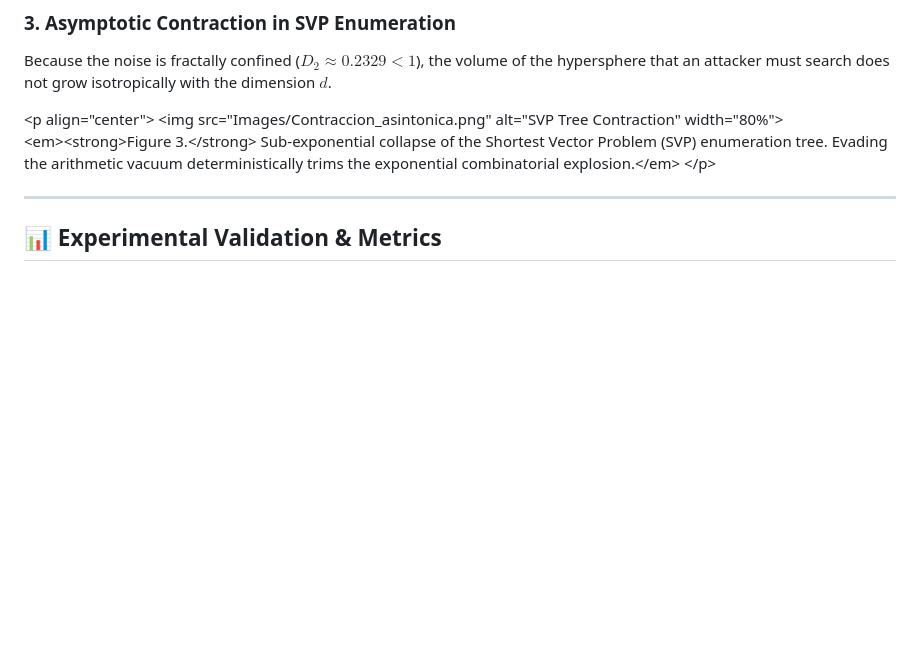
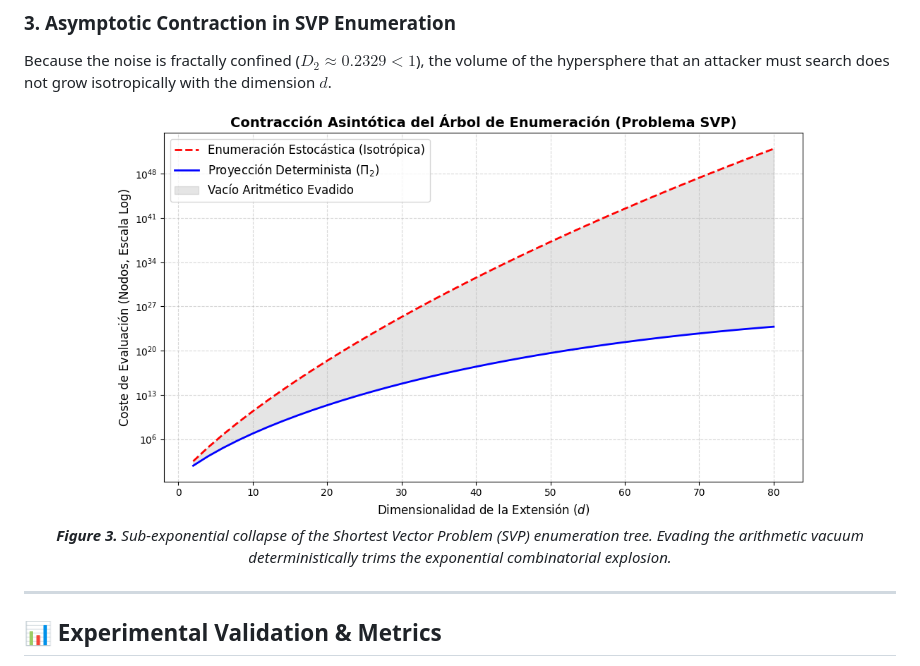
Before and after one commit to NachoPeinador/Cyclotomic-Sieves-LWE, a Markdown page: README_en.md, the part around the change. Rendered like a GitHub page; blank space fills up the shorter version.

```diff
--- a/README_en.md
+++ b/README_en.md
@@ -88,11 +88,11 @@ If Ring-LWE were truly secure under maximum entropy assumptions, its covariance
 
 Because the noise is fractally confined ($D_2 \approx 0.2329 < 1$), the volume of the hypersphere that an attacker must search does not grow isotropically with the dimension $d$.
 
-\<p align="center"\>
-\<img src="Images/Contraccion\_asintonica.png" alt="SVP Tree Contraction" width="80%"\>
+<p align="center"\>
+<img src="Images/Contraccion_asintonica.png" alt="SVP Tree Contraction" width="80%"\>
 <br>
-\<em\>\<strong\>Figure 3.\</strong\> Sub-exponential collapse of the Shortest Vector Problem (SVP) enumeration tree. Evading the arithmetic vacuum deterministically trims the exponential combinatorial explosion.\</em\>
-\</p\>
+<em><strong>Figure 3.</strong> Sub-exponential collapse of the Shortest Vector Problem (SVP) enumeration tree. Evading the arithmetic vacuum deterministically trims the exponential combinatorial explosion.</em>
+</p>
 
 -----
 
```
